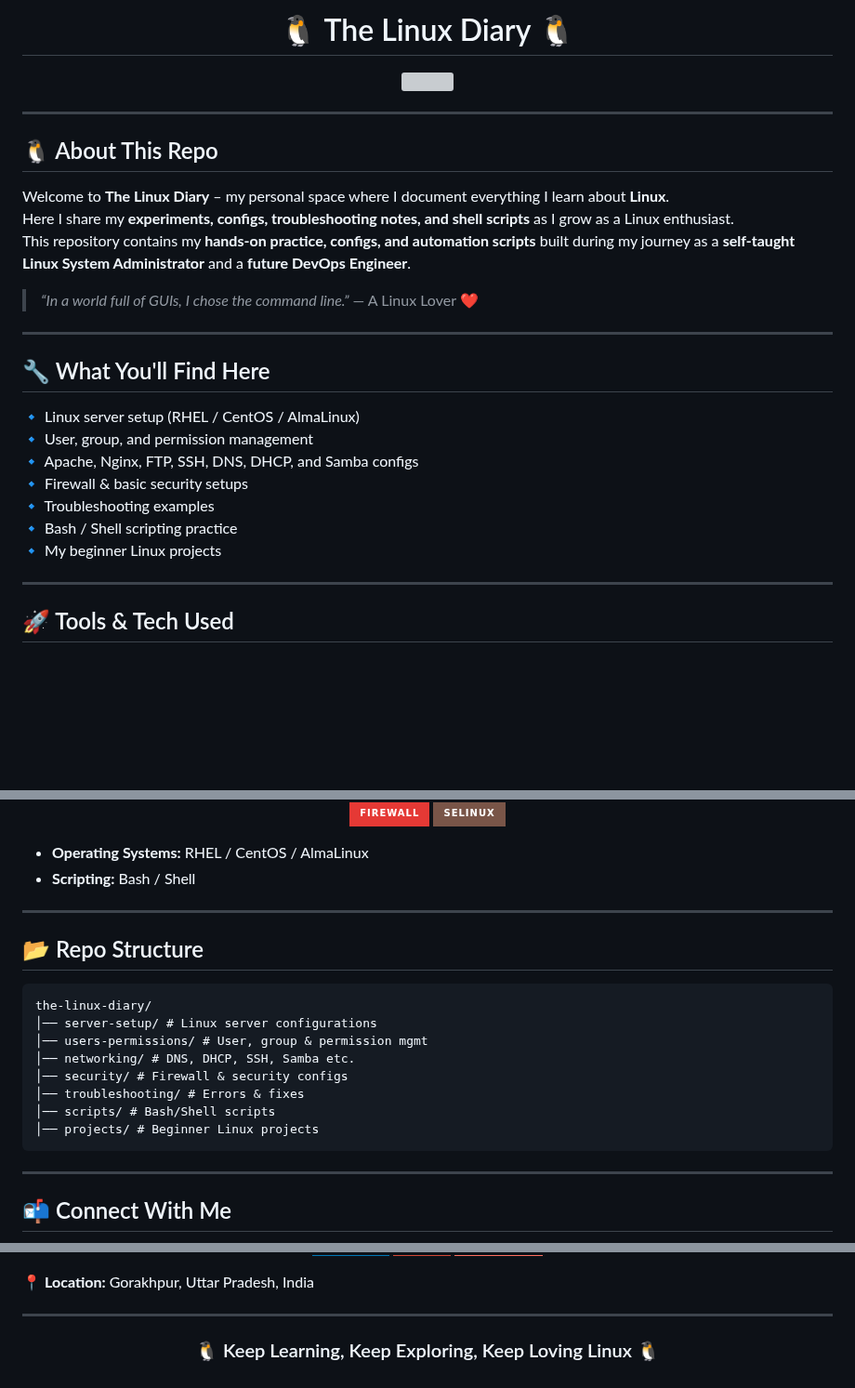
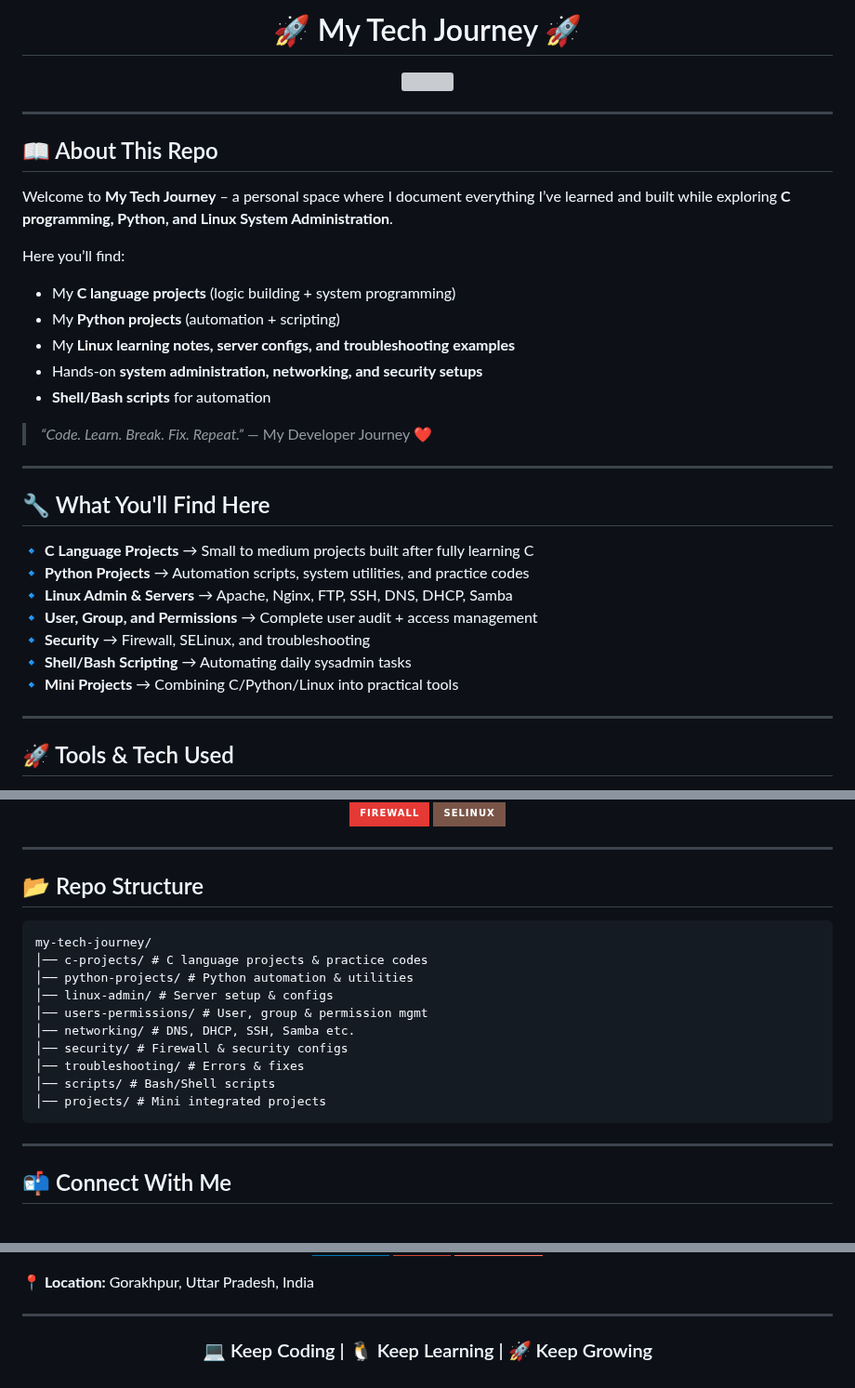
Before and after one commit to jyotiswaroop20/shandilya-technical-journey, a Markdown page: README.md, 3 parts joined by grey strips. Shown at 93% size. Rendered like a GitHub page; badges without logos; blank space fills up the shorter version; grey boxes are pictures that could not be loaded.

````diff
--- a/README.md
+++ b/README.md
@@ -1,3 +1,3 @@
-<h1 align="center">🐧 The Linux Diary 🐧</h1>
+<h1 align="center">🚀 My Tech Journey 🚀</h1>
 
 <p align="center">
@@ -6,23 +6,28 @@
 
 ---
 
-## 🐧 About This Repo
-Welcome to **The Linux Diary** – my personal space where I document everything I learn about **Linux**.
-Here I share my **experiments, configs, troubleshooting notes, and shell scripts** as I grow as a Linux enthusiast.
-This repository contains my **hands-on practice, configs, and automation scripts** built during my journey as a **self-taught Linux System Administrator** and a **future DevOps Engineer**.
+## 📖 About This Repo
+Welcome to **My Tech Journey** – a personal space where I document everything I’ve learned and built while exploring **C programming, Python, and Linux System Administration**.
 
-> *“In a world full of GUIs, I chose the command line.”* — A Linux Lover ❤️
+Here you’ll find:
+- My **C language projects** (logic building + system programming)
+- My **Python projects** (automation + scripting)
+- My **Linux learning notes, server configs, and troubleshooting examples**
+- Hands-on **system administration, networking, and security setups**
+- **Shell/Bash scripts** for automation
+
+> *“Code. Learn. Break. Fix. Repeat.”* — My Developer Journey ❤️
 
 ---
 
 ## 🔧 What You'll Find Here
-🔹 Linux server setup (RHEL / CentOS / AlmaLinux)
-🔹 User, group, and permission management
-🔹 Apache, Nginx, FTP, SSH, DNS, DHCP, and Samba configs
-🔹 Firewall & basic security setups
-🔹 Troubleshooting examples
-🔹 Bash / Shell scripting practice
-🔹 My beginner Linux projects
+🔹 **C Language Projects** → Small to medium projects built after fully learning C
+🔹 **Python Projects** → Automation scripts, system utilities, and practice codes
+🔹 **Linux Admin & Servers** → Apache, Nginx, FTP, SSH, DNS, DHCP, Samba
+🔹 **User, Group, and Permissions** → Complete user audit + access management
+🔹 **Security** → Firewall, SELinux, and troubleshooting
+🔹 **Shell/Bash Scripting** → Automating daily sysadmin tasks
+🔹 **Mini Projects** → Combining C/Python/Linux into practical tools
 
 ---
 
@@ -56,22 +61,22 @@ This repository contains my **hands-on practice, configs, and automation scripts
   <img src="https://img.shields.io/badge/SELinux-795548?style=for-the-badge&logo=redhat&logoColor=white" />
 </p>
 
-- **Operating Systems:** RHEL / CentOS / AlmaLinux
-- **Scripting:** Bash / Shell
-
 ---
 
 ## 📂 Repo Structure
 ```
-the-linux-diary/
-│── server-setup/ # Linux server configurations
+my-tech-journey/
+│── c-projects/ # C language projects & practice codes
+│── python-projects/ # Python automation & utilities
+│── linux-admin/ # Server setup & configs
 │── users-permissions/ # User, group & permission mgmt
 │── networking/ # DNS, DHCP, SSH, Samba etc.
 │── security/ # Firewall & security configs
 │── troubleshooting/ # Errors & fixes
 │── scripts/ # Bash/Shell scripts
-│── projects/ # Beginner Linux projects
+│── projects/ # Mini integrated projects
 ```
+
 ---
 
 ## 📬 Connect With Me
@@ -90,4 +93,4 @@ the-linux-diary/
 
 ---
 
-<h3 align="center">🐧 Keep Learning, Keep Exploring, Keep Loving Linux 🐧</h3>
+<h3 align="center">💻 Keep Coding | 🐧 Keep Learning | 🚀 Keep Growing</h3>
````
Also changed, not shown: other parts of README.md (+9 -11 lines).
